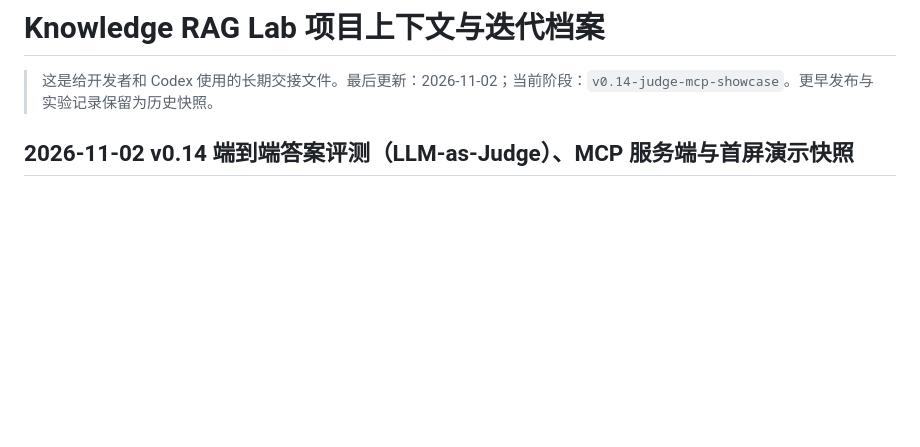
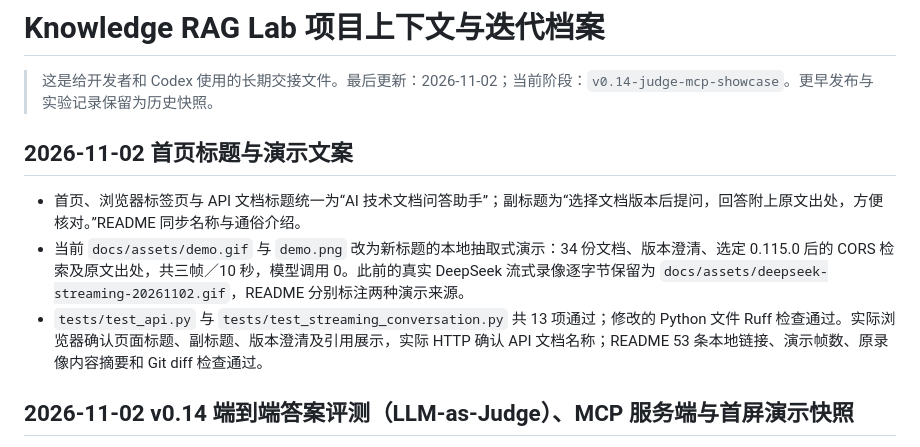
Before and after one commit to INeedSomeSugar/knowledge-rag-lab, a Markdown page: PROJECT_CONTEXT.md, the part around the change. Drawn GitHub-style; blank space fills up the shorter version.

```diff
--- a/PROJECT_CONTEXT.md
+++ b/PROJECT_CONTEXT.md
@@ -1,6 +1,12 @@
 # Knowledge RAG Lab 项目上下文与迭代档案
 
 > 这是给开发者和 Codex 使用的长期交接文件。最后更新：2026-11-02；当前阶段：`v0.14-judge-mcp-showcase`。更早发布与实验记录保留为历史快照。
+
+## 2026-11-02 首页标题与演示文案
+
+- 首页、浏览器标签页与 API 文档标题统一为“AI 技术文档问答助手”；副标题为“选择文档版本后提问，回答附上原文出处，方便核对。”README 同步名称与通俗介绍。
+- 当前 `docs/assets/demo.gif` 与 `demo.png` 改为新标题的本地抽取式演示：34 份文档、版本澄清、选定 0.115.0 后的 CORS 检索及原文出处，共三帧／10 秒，模型调用 0。此前的真实 DeepSeek 流式录像逐字节保留为 `docs/assets/deepseek-streaming-20261102.gif`，README 分别标注两种演示来源。
+- `tests/test_api.py` 与 `tests/test_streaming_conversation.py` 共 13 项通过；修改的 Python 文件 Ruff 检查通过。实际浏览器确认页面标题、副标题、版本澄清及引用展示，实际 HTTP 确认 API 文档名称；README 53 条本地链接、演示帧数、原录像内容摘要和 Git diff 检查通过。
 
 ## 2026-11-02 v0.14 端到端答案评测（LLM-as-Judge）、MCP 服务端与首屏演示快照
 
```
Also changed, not shown: README.md (+7 -3 lines), docs/assets/deepseek-streaming-20261102.gif (added), docs/assets/demo.gif, docs/assets/demo.png, 3 other files.
